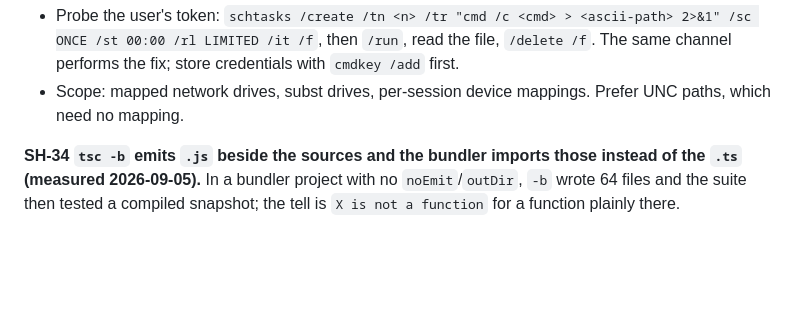
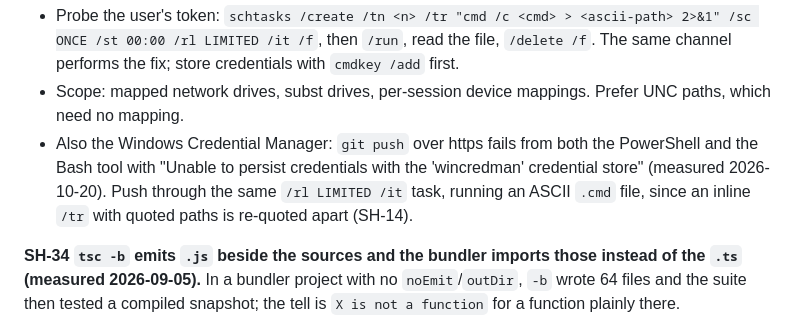
Before and after one commit to Gistone9516/-Claude-s-Skill-Collection, a Markdown page: skills/work-rules-shell/SKILL.md, the part around the change. Drawn GitHub-style; blank space fills up the shorter version.

Commit message:
docs(work-rules-shell): SH-32 범위에 관리자 도구에서 git 자격 증명이 안 보이는 경우를 더함
Co-Authored-By: Claude Opus 5.5 <noreply@anthropic.com>

```diff
--- a/skills/work-rules-shell/SKILL.md
+++ b/skills/work-rules-shell/SKILL.md
@@ -80,6 +80,7 @@ Report the `denied` count; a subtree with denied>0 is a floor, not a total. Sani
 
 - Probe the user's token: `schtasks /create /tn <n> /tr "cmd /c <cmd> > <ascii-path> 2>&1" /sc ONCE /st 00:00 /rl LIMITED /it /f`, then `/run`, read the file, `/delete /f`. The same channel performs the fix; store credentials with `cmdkey /add` first.
 - Scope: mapped network drives, subst drives, per-session device mappings. Prefer UNC paths, which need no mapping.
+- Also the Windows Credential Manager: `git push` over https fails from both the PowerShell and the Bash tool with "Unable to persist credentials with the 'wincredman' credential store" (measured 2026-10-20). Push through the same `/rl LIMITED /it` task, running an ASCII `.cmd` file, since an inline `/tr` with quoted paths is re-quoted apart (SH-14).
 
 **SH-34 `tsc -b` emits `.js` beside the sources and the bundler imports those instead of the `.ts` (measured 2026-09-05).** In a bundler project with no `noEmit`/`outDir`, `-b` wrote 64 files and the suite then tested a compiled snapshot; the tell is `X is not a function` for a function plainly there.
 
```
